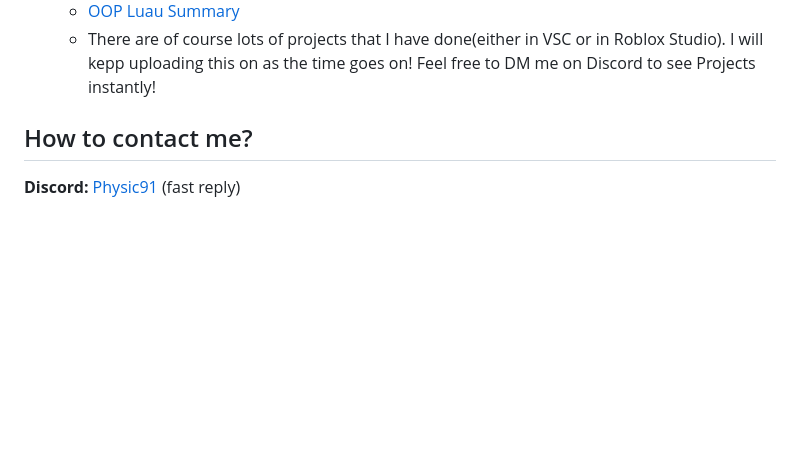
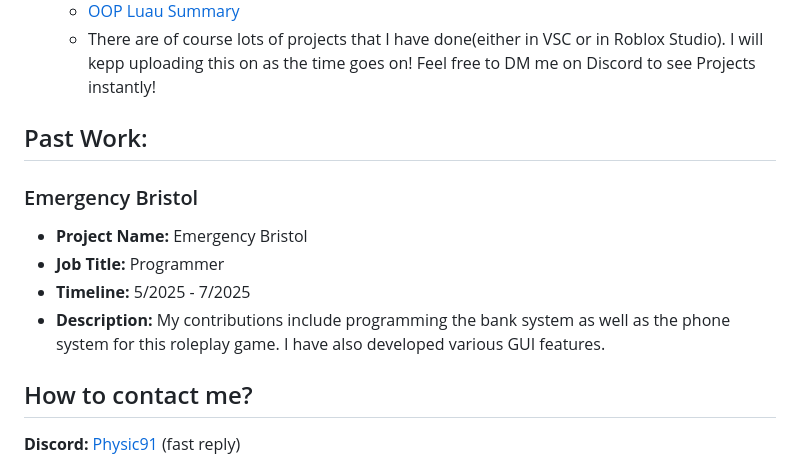
Before and after one commit to Physic2952/Physic2952, a Markdown page: README.md, the part around the change. Rendered like a GitHub page; blank space fills up the shorter version.

```diff
--- a/README.md
+++ b/README.md
@@ -37,6 +37,17 @@ This cross-platform experience has strengthened my understanding of programming
   - [OOP Luau Summary](https://github.com/Physic2952/OOP-Resources)
   - There are of course lots of projects that I have done(either in VSC or in Roblox Studio). I will kepp uploading this on as the time goes on! Feel free to DM me on Discord to see Projects instantly!
 
+ <h2>Past Work:</h2>
+
+<div class="Project">
+  <h3>Emergency Bristol</h3>
+  <ul>
+    <li><b>Project Name:</b> Emergency Bristol</li>
+    <li><b>Job Title:</b> Programmer</li>
+    <li><b>Timeline:</b> 5/2025 - 7/2025</li>
+    <li><b>Description:</b> My contributions include programming the bank system as well as the phone system for this roleplay game. I have also developed various GUI features.</li>
+  </ul>
+</div>
 
 <h2> How to contact me?</h2>
 
```
